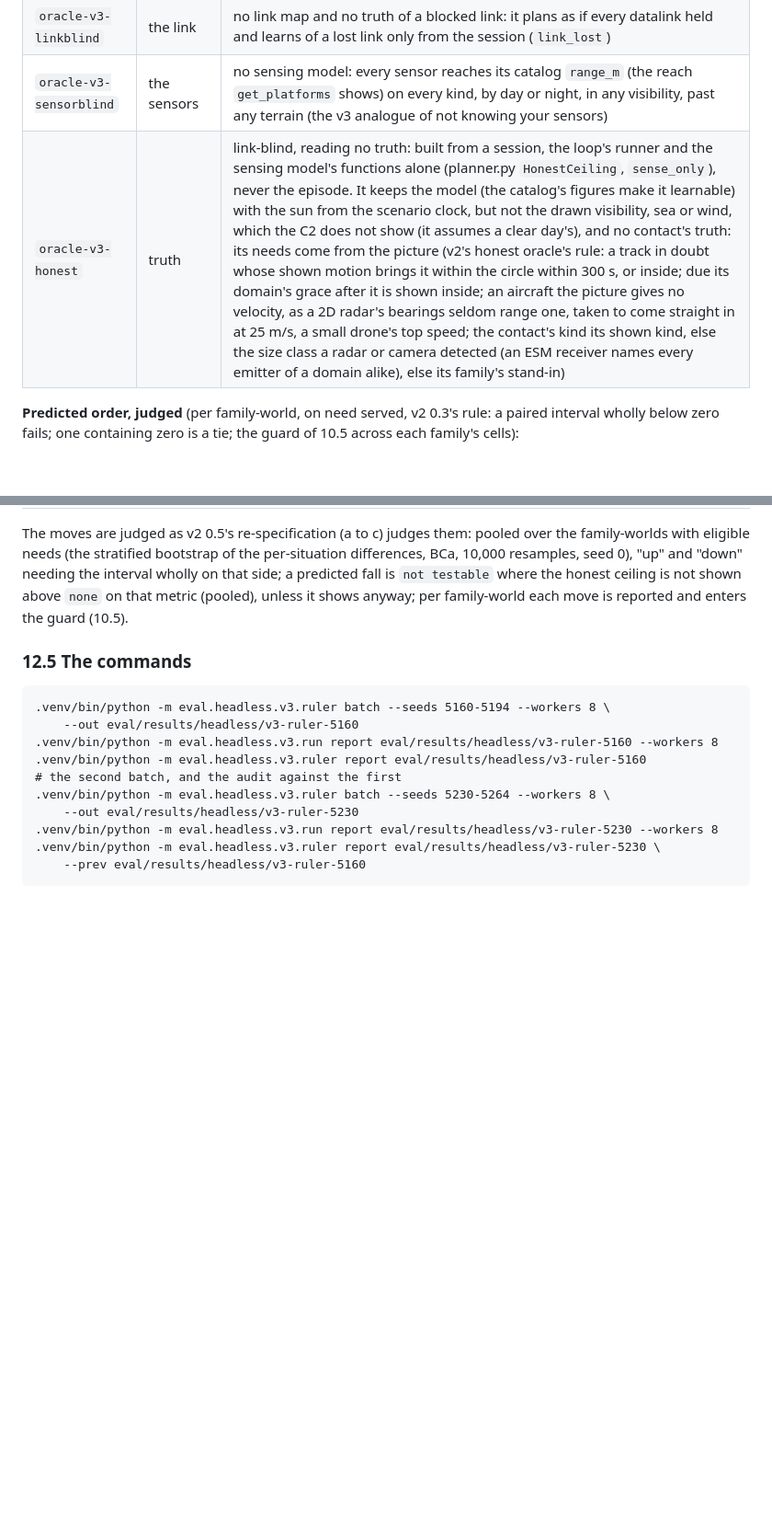
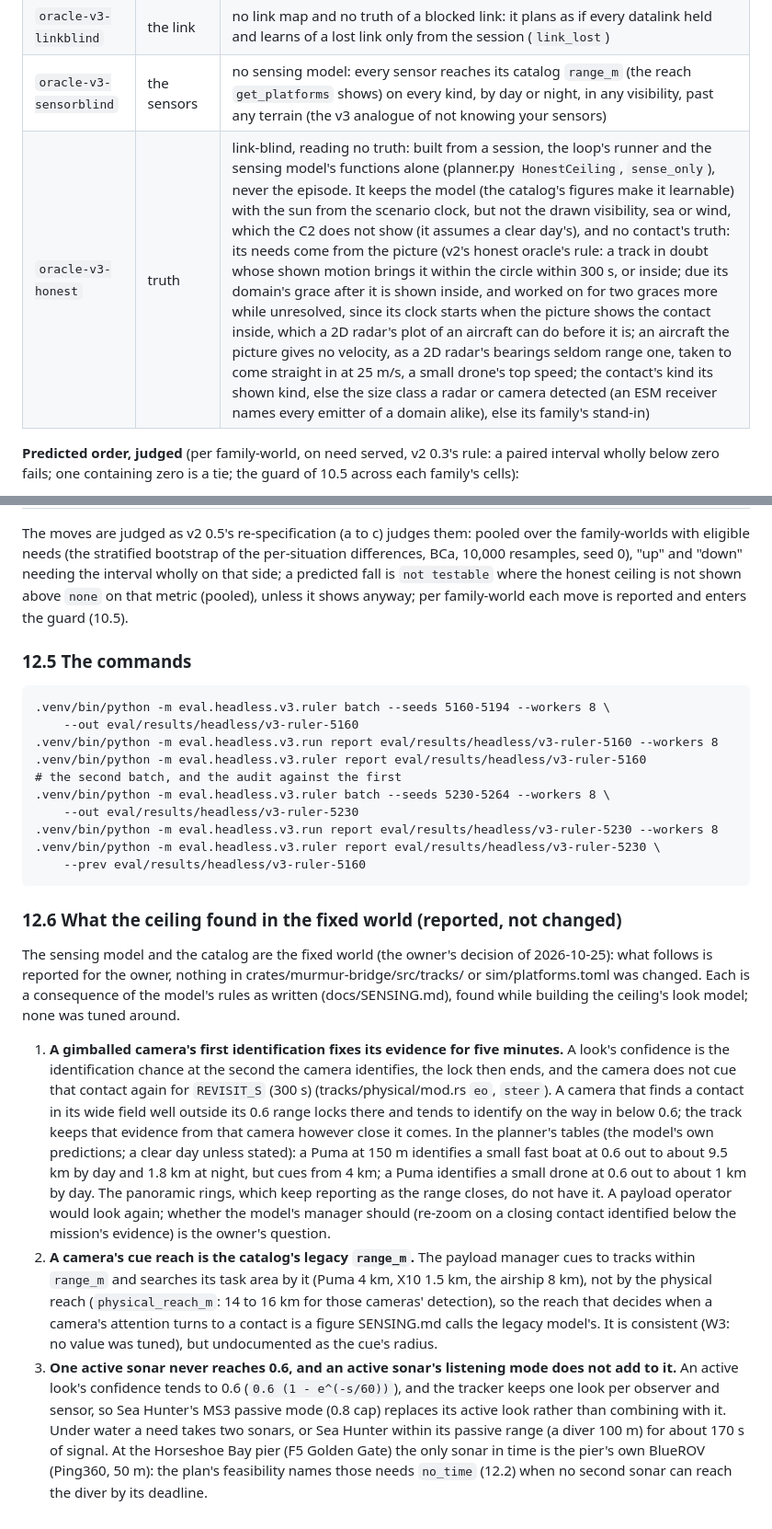
Before and after one commit to drichards188/murmur, a Markdown page: eval/SCORING-V3.md, 2 parts joined by grey strips. Shown at 92% size. Drawn GitHub-style; blank space fills up the shorter version.

Commit message:
SCORING-V3.md 12.3, 12.6: the honest ceiling's lapse rule; what the ceiling found in the fixed world

```diff
--- a/eval/SCORING-V3.md
+++ b/eval/SCORING-V3.md
@@ -637,7 +637,7 @@ Each rung is the ceiling with one switch of the same planner turned off, nothing
 | `oracle-v3-late` | timing | no look before the need opens (the contact's true position inside the circle) |
 | `oracle-v3-linkblind` | the link | no link map and no truth of a blocked link: it plans as if every datalink held and learns of a lost link only from the session (`link_lost`) |
 | `oracle-v3-sensorblind` | the sensors | no sensing model: every sensor reaches its catalog `range_m` (the reach `get_platforms` shows) on every kind, by day or night, in any visibility, past any terrain (the v3 analogue of not knowing your sensors) |
-| `oracle-v3-honest` | truth | link-blind, reading no truth: built from a session, the loop's runner and the sensing model's functions alone (planner.py `HonestCeiling`, `sense_only`), never the episode. It keeps the model (the catalog's figures make it learnable) with the sun from the scenario clock, but not the drawn visibility, sea or wind, which the C2 does not show (it assumes a clear day's), and no contact's truth: its needs come from the picture (v2's honest oracle's rule: a track in doubt whose shown motion brings it within the circle within 300 s, or inside; due its domain's grace after it is shown inside; an aircraft the picture gives no velocity, as a 2D radar's bearings seldom range one, taken to come straight in at 25 m/s, a small drone's top speed; the contact's kind its shown kind, else the size class a radar or camera detected (an ESM receiver names every emitter of a domain alike), else its family's stand-in) |
+| `oracle-v3-honest` | truth | link-blind, reading no truth: built from a session, the loop's runner and the sensing model's functions alone (planner.py `HonestCeiling`, `sense_only`), never the episode. It keeps the model (the catalog's figures make it learnable) with the sun from the scenario clock, but not the drawn visibility, sea or wind, which the C2 does not show (it assumes a clear day's), and no contact's truth: its needs come from the picture (v2's honest oracle's rule: a track in doubt whose shown motion brings it within the circle within 300 s, or inside; due its domain's grace after it is shown inside, and worked on for two graces more while unresolved, since its clock starts when the picture shows the contact inside, which a 2D radar's plot of an aircraft can do before it is; an aircraft the picture gives no velocity, as a 2D radar's bearings seldom range one, taken to come straight in at 25 m/s, a small drone's top speed; the contact's kind its shown kind, else the size class a radar or camera detected (an ESM receiver names every emitter of a domain alike), else its family's stand-in) |
 
 **Predicted order, judged** (per family-world, on need served, v2 0.3's rule: a paired interval
 wholly below zero fails; one containing zero is a tie; the guard of 10.5 across each family's cells):
@@ -700,3 +700,34 @@ shows anyway; per family-world each move is reported and enters the guard (10.5)
     .venv/bin/python -m eval.headless.v3.run report eval/results/headless/v3-ruler-5230 --workers 8
     .venv/bin/python -m eval.headless.v3.ruler report eval/results/headless/v3-ruler-5230 \
         --prev eval/results/headless/v3-ruler-5160
+
+### 12.6 What the ceiling found in the fixed world (reported, not changed)
+
+The sensing model and the catalog are the fixed world (the owner's decision of 2026-10-25): what
+follows is reported for the owner, nothing in crates/murmur-bridge/src/tracks/ or sim/platforms.toml
+was changed. Each is a consequence of the model's rules as written (docs/SENSING.md), found while
+building the ceiling's look model; none was tuned around.
+
+1. **A gimballed camera's first identification fixes its evidence for five minutes.** A look's
+   confidence is the identification chance at the second the camera identifies, the lock then ends,
+   and the camera does not cue that contact again for `REVISIT_S` (300 s) (tracks/physical/mod.rs
+   `eo`, `steer`). A camera that finds a contact in its wide field well outside its 0.6 range locks
+   there and tends to identify on the way in below 0.6; the track keeps that evidence from that
+   camera however close it comes. In the planner's tables (the model's own predictions; a clear day
+   unless stated): a Puma at 150 m identifies a small fast boat at 0.6 out to about 9.5 km by day and
+   1.8 km at night, but cues from 4 km; a Puma identifies a small drone at 0.6 out to about 1 km by
+   day. The panoramic rings, which keep reporting as the range closes, do not have it. A payload
+   operator would look again; whether the model's manager should (re-zoom on a closing contact
+   identified below the mission's evidence) is the owner's question.
+2. **A camera's cue reach is the catalog's legacy `range_m`.** The payload manager cues to tracks
+   within `range_m` and searches its task area by it (Puma 4 km, X10 1.5 km, the airship 8 km), not by
+   the physical reach (`physical_reach_m`: 14 to 16 km for those cameras' detection), so the reach
+   that decides when a camera's attention turns to a contact is a figure SENSING.md calls the legacy
+   model's. It is consistent (W3: no value was tuned), but undocumented as the cue's radius.
+3. **One active sonar never reaches 0.6, and an active sonar's listening mode does not add to it.**
+   An active look's confidence tends to 0.6 (`0.6 (1 - e^(-s/60))`), and the tracker keeps one look
+   per observer and sensor, so Sea Hunter's MS3 passive mode (0.8 cap) replaces its active look
+   rather than combining with it. Under water a need takes two sonars, or Sea Hunter within its
+   passive range (a diver 100 m) for about 170 s of signal. At the Horseshoe Bay pier (F5 Golden
+   Gate) the only sonar in time is the pier's own BlueROV (Ping360, 50 m): the plan's feasibility
+   names those needs `no_time` (12.2) when no second sonar can reach the diver by its deadline.
```
